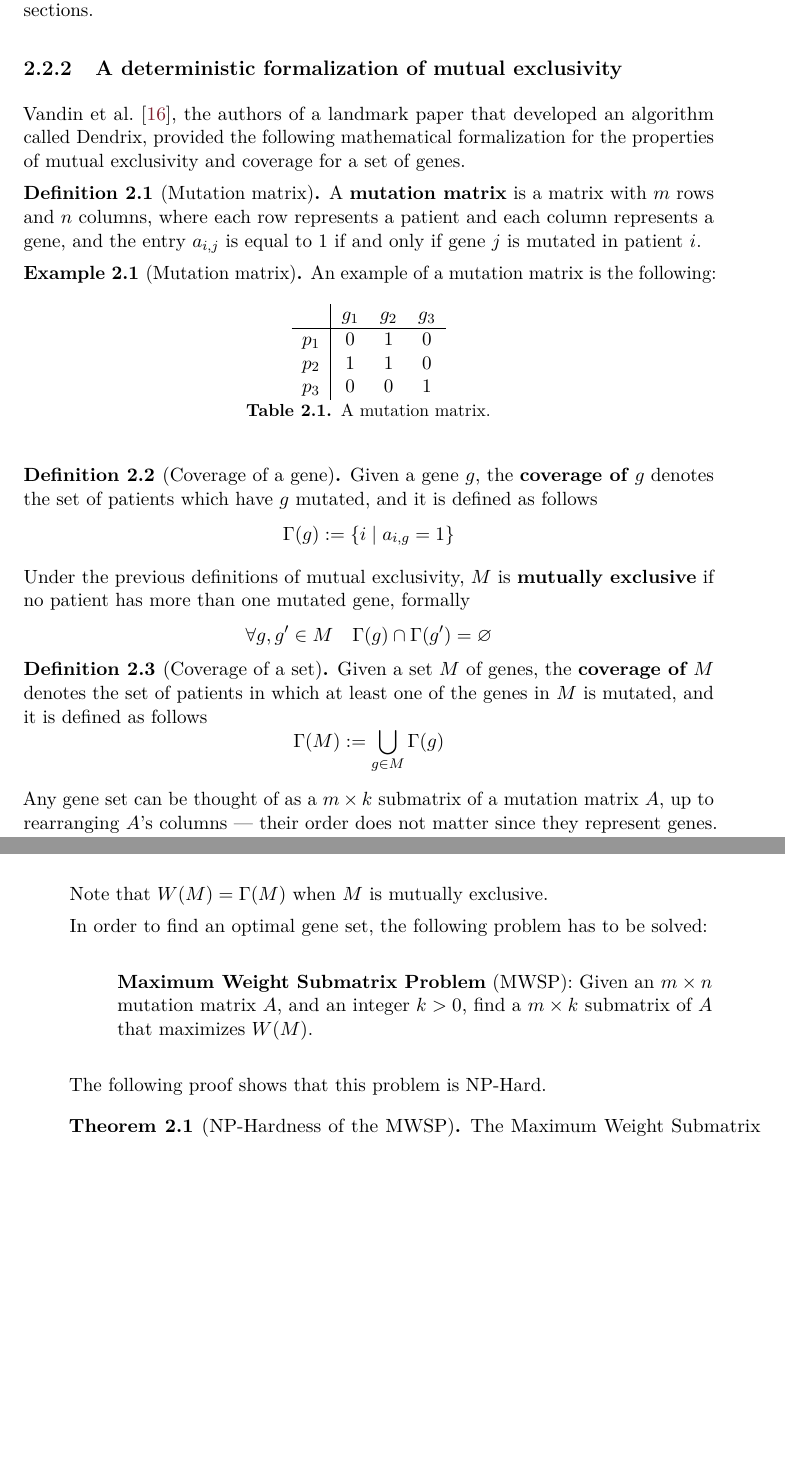
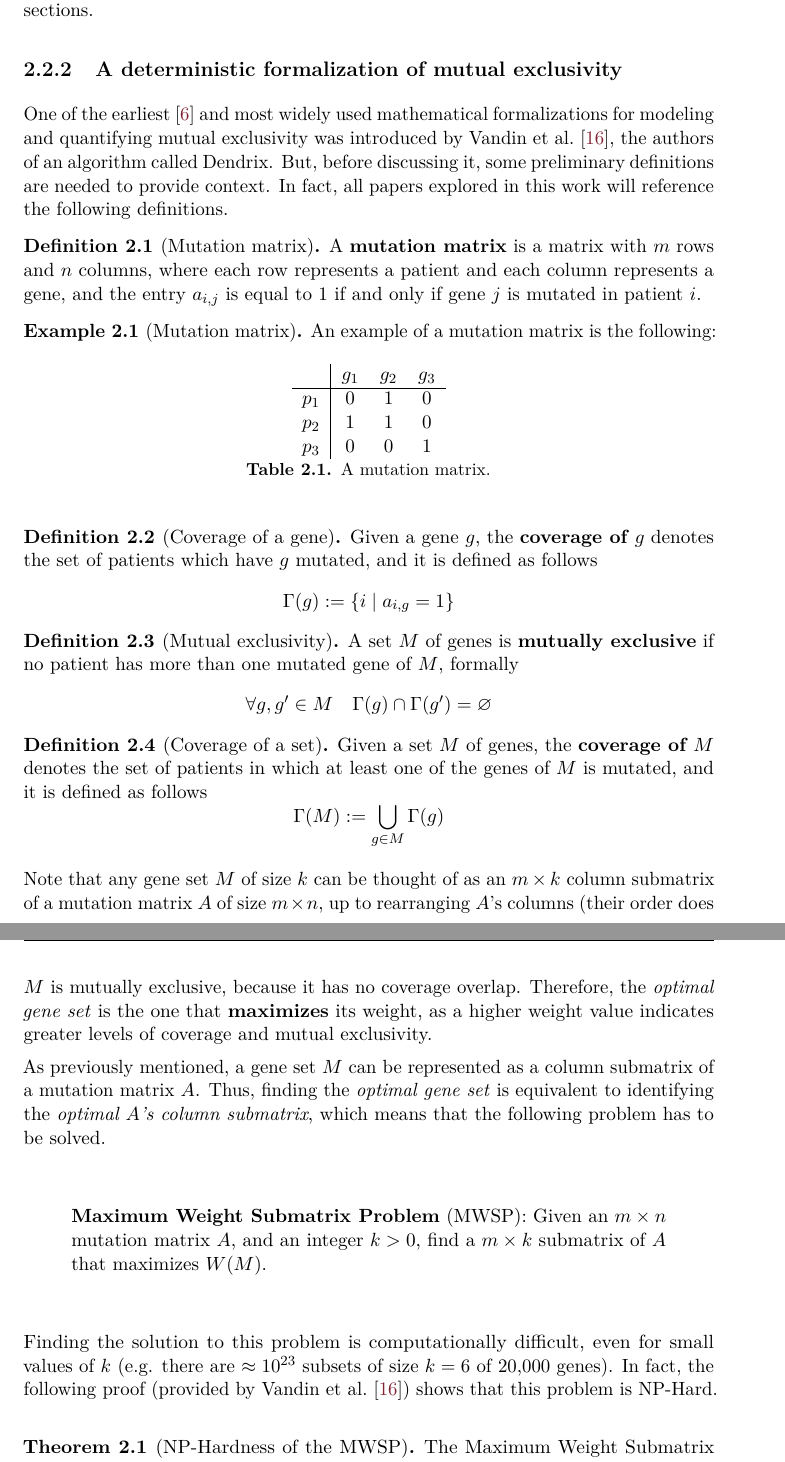
Before and after one commit to aflaag/bsc-thesis, a LaTeX thesis (src/Thesis.tex, which reads src/chapter/2.tex): two parts of pages 17 and 18 of 42 before the commit and two parts of pages 17 and 19 of 42 after it, joined at a grey line, cut so that both start at the same text, the shorter picture padded with empty space. The pictures show the PDF file src/Thesis.pdf that the author committed with the source.

Commit message:
done dendrix chap2

```diff
--- a/src/chapter/2.tex
+++ b/src/chapter/2.tex
@@ -88,7 +88,7 @@ Due to the complexity of measuring mutual exclusivity, recent papers have propos
 
 \subsection{A deterministic formalization of mutual exclusivity}
 
-\textcite{dendrix}, the authors of a landmark paper that developed an algorithm called Dendrix, provided the following mathematical formalization for the properties of mutual exclusivity and coverage for a set of genes.
+One of the earliest \cite{survey} and most widely used mathematical formalizations for modeling and quantifying mutual exclusivity was introduced by \textcite{dendrix}, the authors of an algorithm called Dendrix. But, before discussing it, some preliminary definitions are needed to provide context. In fact, all papers explored in this work will reference the following definitions.
 
 \begin{definition}[Mutation matrix] \label{mut_matrix_def}
     A \textbf{mutation matrix} is a matrix with $m$ rows and $n$ columns, where each row represents a patient and each column represents a gene, and the entry $a_{i, j}$ is equal to 1 if and only if gene $j$ is mutated in patient $i$.
@@ -114,11 +114,13 @@ Due to the complexity of measuring mutual exclusivity, recent papers have propos
     Given a gene $g$, the \textbf{coverage of $g$} denotes the set of patients which have $g$ mutated, and it is defined as follows $$\Gamma(g) := \{i \mid a_{i, g} = 1\}$$
 \end{definition}
 
-Under the previous definitions of mutual exclusivity, $M$ is \textbf{mutually exclusive} if no patient has more than one mutated gene, formally $$\forall g, g' \in M \quad \Gamma(g) \cap \Gamma(g') = \varnothing$$
+\begin{definition}[Mutual exclusivity] \label{mut_ex_first}
+    A set $M$ of genes is \textbf{mutually exclusive} if no patient has more than one mutated gene of $M$, formally $$\forall g, g' \in M \quad \Gamma(g) \cap \Gamma(g') = \varnothing$$
+\end{definition}
 
 \begin{definition}[Coverage of a set]
-    Given a set $M$ of genes, the \textbf{coverage of $M$} denotes the set of patients in which at least one of the genes in $M$ is mutated, and it is defined as follows $$\Gamma(M) := \bigcup_{g \in M}{\Gamma(g)}$$
+    Given a set $M$ of genes, the \textbf{coverage of $M$} denotes the set of patients in which at least one of the genes of $M$ is mutated, and it is defined as follows $$\Gamma(M) := \bigcup_{g \in M}{\Gamma(g)}$$
 \end{definition}
 
-Any gene set can be thought of as a $m \times k$ submatrix of a mutation matrix $A$, up to rearranging $A$'s columns --- their order does not matter since they represent genes. Accordingly, such a submatrix is said to be \textbf{mutually exclusive} if each row contains at most one 1.
+Note that any gene set $M$ of size $k$ can be thought of as an $m \times k$ column submatrix of a mutation matrix $A$ of size $m \times n$, up to rearranging $A$'s columns (their order does not matter since they represent genes). Accordingly, such a submatrix is said to be \textbf{mutually exclusive} if each row contains at most one 1. These two representations will be used interchangeably throughout this work.
 
@@ -126,4 +128,2 @@ Furhermore, given a gene set $M$, the following properties are formalized:
 
 \begin{enumerate}[label=\roman*), font=\itshape]
-    \item \textit{coverage}: most patients have at least one mutation in $M$;
-    \item \textit{approximate exclusivity}: most patients have exactly one mutation in $M$.
@@ -133,9 +135,8 @@ To evaluate these two attributes, a measure that quantifies the trade-off betwee
 
 \begin{definition}[Coverage overlap] \label{cov_over}
-    Given a set $M$ of genes, the \textbf{coverage overlap} is defined as follows: $$\omega(M) := \sum_{g \in M}{\abs{\Gamma(g)}} - \abs{\Gamma(M)}$$
+    Given a set $M$ of genes, the \textbf{coverage overlap of $M$} is defined as follows: $$\omega(M) := \sum_{g \in M}{\abs{\Gamma(g)}} - \abs{\Gamma(M)}$$
 \end{definition}
 
 Note that the sum in \cref{cov_over} is the number of 1s in $M$'s corresponding submatrix.
 
 \begin{example}[Coverage overlap]
-    Considering the mutation matrix in \cref{mutation_matrix}, if $M=\{g_1, g_2\}$ then $$\omega(M)=\abs{\Gamma(g_1)} + \abs{\Gamma(g_2)} - \abs{\Gamma(\{g_1, g_2\})} = \abs{\{p_2\}} + \abs{\{p_1, p_2\}} - \abs{\{p_1, p_2\}} = 1 + 2 - 2 = 1$$
@@ -145 +147,2 @@ Indeed, $\omega(M)$ is the \textit{number of patients that are counted more than
 
+\begin{definition}[Mutual exclusivity]
@@ -151,15 +157,15 @@ Indeed, $\omega(M)$ is the \textit{number of patients that are counted more than
     Given a set of genes $M$, to take into account both coverage and coverage overlap, the following measure is introduced: $$W(M): = \abs{\Gamma(M)} - \omega(M) = 2 \abs{\Gamma(M)} - \sum_{g \in M} {\abs{\Gamma(g)}}$$
 \end{definition}
 
-Note that $W(M) = \Gamma(M)$ when $M$ is mutually exclusive.
+This weight assesses the degree of mutual exclusivity among $M$'s genes, and the extent to which their mutations cover the patient data. It does this by calculating $M$'s coverage and subtracting $M$'s coverage overlap. Indeed, $W(M) = \Gamma(M)$ when $M$ is mutually exclusive, because it has no coverage overlap. Therefore, the \textit{optimal gene set} is the one that \textbf{maximizes} its weight, as a higher weight value indicates greater levels of coverage and mutual exclusivity.
 
-In order to find an optimal gene set, the following problem has to be solved:
+As previously mentioned, a gene set $M$ can be represented as a column submatrix of a mutation matrix $A$. Thus, finding the \textit{optimal gene set} is equivalent to identifying the \textit{optimal $A$'s column submatrix}, which means that the following problem has to be solved.
 
 \begin{displayquote}\label{mwsp}
     \textbf{Maximum Weight Submatrix Problem} (MWSP): Given an $m \times n$ mutation matrix $A$, and an integer $k > 0$, find a $m \times k$ submatrix of $A$ that maximizes $W(M)$.
 \end{displayquote}
 
-The following proof shows that this problem is NP-Hard.
+Finding the solution to this problem is computationally difficult, even for small values of $k$ (e.g. there are $\approx 10^{23}$ subsets of size $k = 6$ of 20,000 genes). In fact, the following proof (provided by \textcite{dendrix}) shows that this problem is NP-Hard.
 
 \begin{theorem}[NP-Hardness of the MWSP]
     The Maximum Weight Submatrix Problem is NP-Hard.
```
Also changed, not shown: src/Thesis.pdf, src/chapter/2.tex (14 more changed lines), 6 other files.
